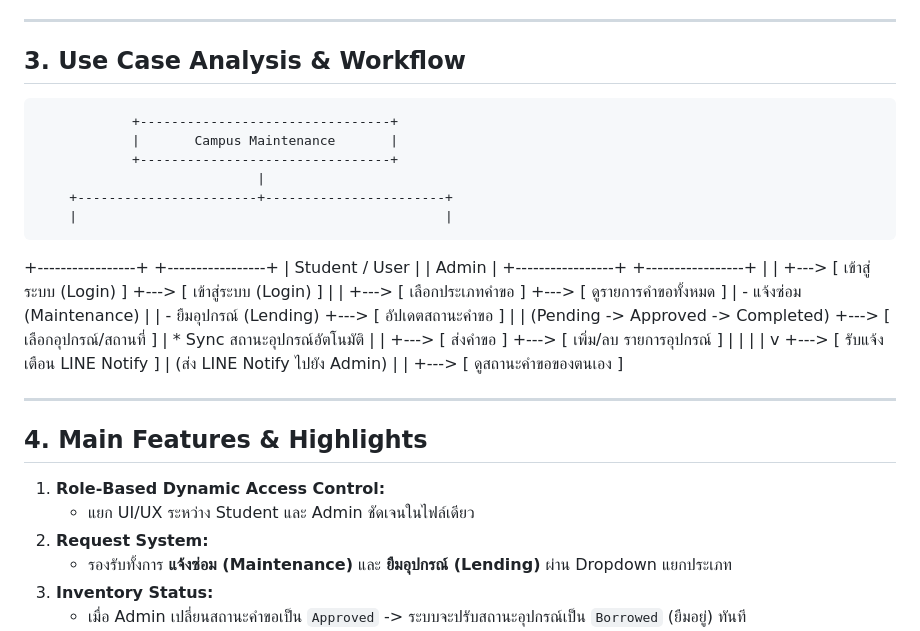
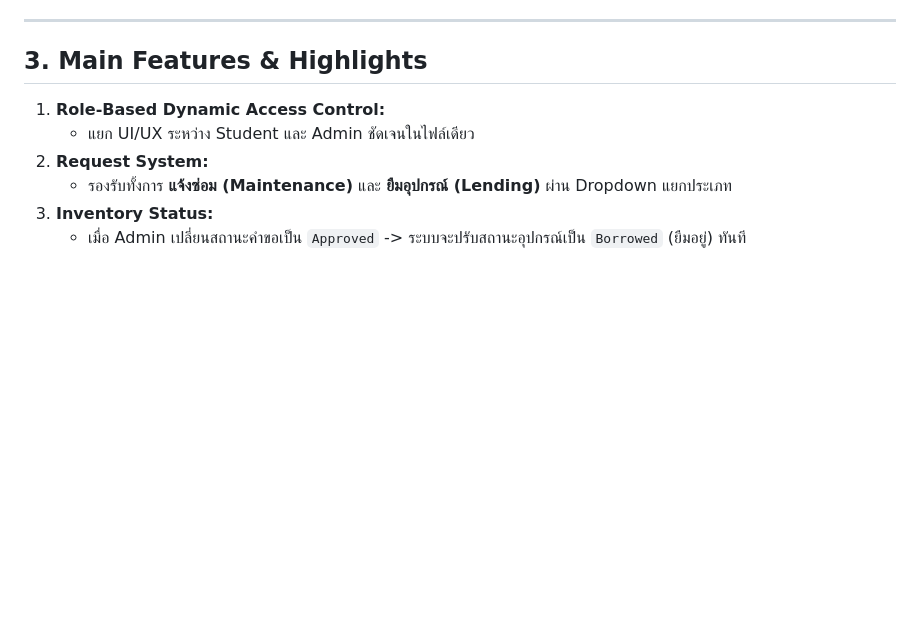
Before and after one commit to KeBaBKai67/Campus-Maintenance, a Markdown page: README.md, the part around the change. Rendered like a GitHub page; blank space fills up the shorter version.

Commit message:
update: update README

```diff
--- a/README.md
+++ b/README.md
@@ -39,37 +39,7 @@ readme_content = """#  Campus Maintenance & Equipment Lending System
 
 ---
 
-##  3. Use Case Analysis & Workflow
-
-                +--------------------------------+
-                |       Campus Maintenance       |
-                +--------------------------------+
-                                |
-        +-----------------------+-----------------------+
-        |                                               |
-+-----------------+                             +-----------------+
-|  Student / User |                             |      Admin      |
-+-----------------+                             +-----------------+
-|                                               |
-+---> [ เข้าสู่ระบบ (Login) ]                       +---> [ เข้าสู่ระบบ (Login) ]
-|                                               |
-+---> [ เลือกประเภทคำขอ ]                         +---> [ ดูรายการคำขอทั้งหมด ]
-|     - แจ้งซ่อม (Maintenance)                    |
-|     - ยืมอุปกรณ์ (Lending)                       +---> [ อัปเดตสถานะคำขอ ]
-|                                               |     (Pending -> Approved -> Completed)
-+---> [ เลือกอุปกรณ์/สถานที่ ]                       |     * Sync สถานะอุปกรณ์อัตโนมัติ
-|                                               |
-+---> [ ส่งคำขอ ]                                +---> [ เพิ่ม/ลบ รายการอุปกรณ์ ]
-|        |                                      |
-|        v                                      +---> [ รับแจ้งเตือน LINE Notify ]
-|   (ส่ง LINE Notify ไปยัง Admin)
-|
-|
-+---> [ ดูสถานะคำขอของตนเอง ]
-
----
-
-##  4. Main Features & Highlights
+##  3. Main Features & Highlights
 
 1. **Role-Based Dynamic Access Control:**
    * แยก UI/UX ระหว่าง Student และ Admin ชัดเจนในไฟล์เดียว
```
